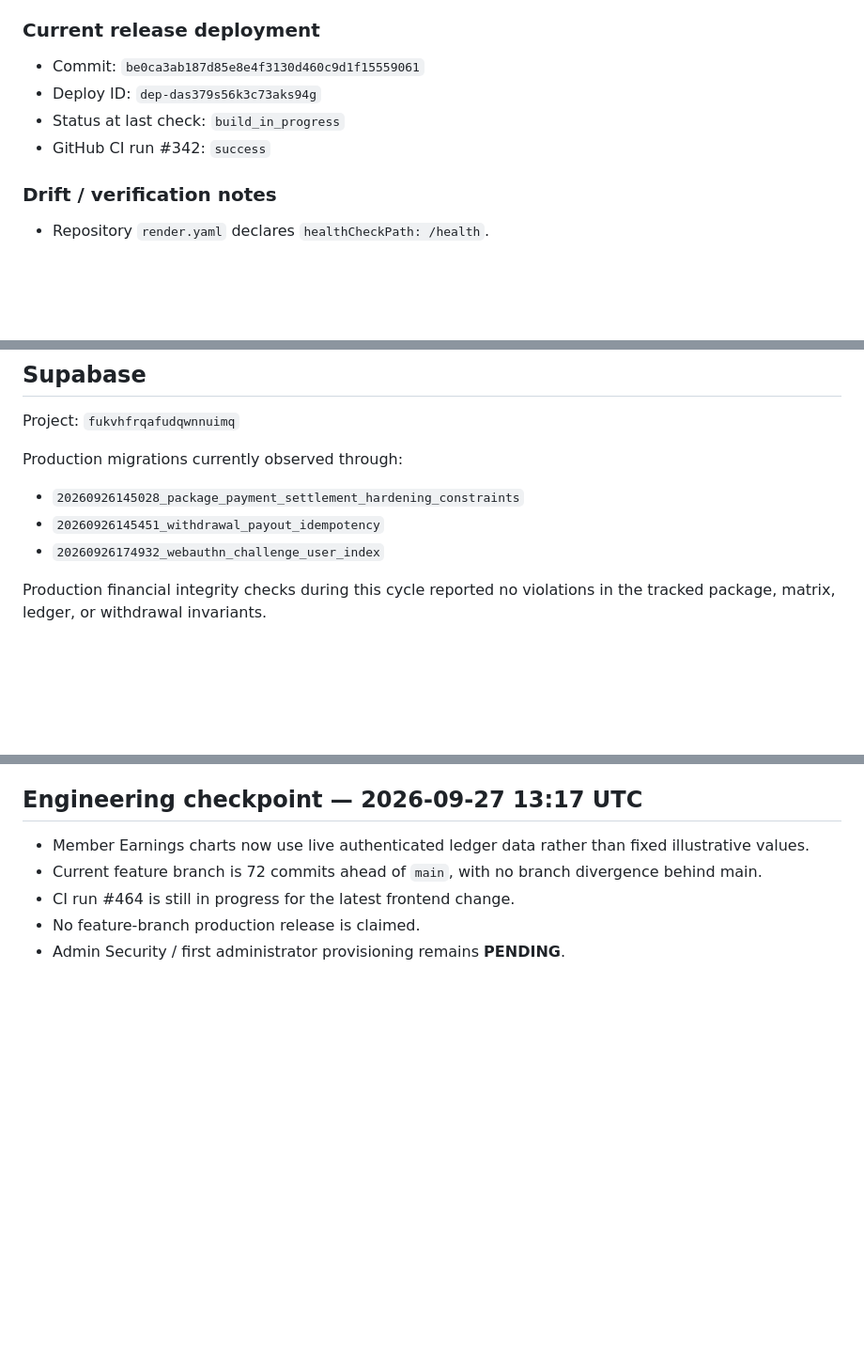
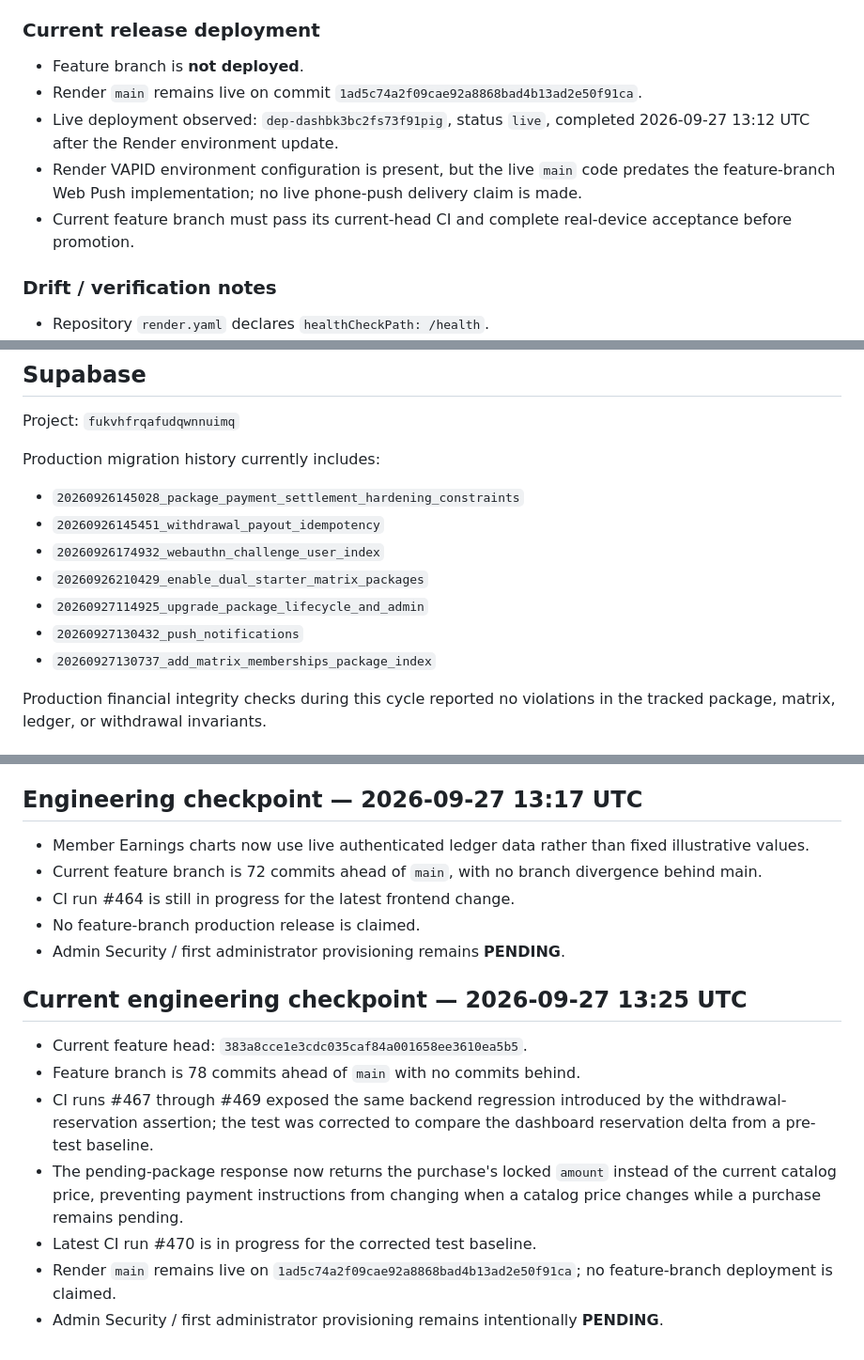
Before and after one commit to RoyalFinTech/Zenith-protocol-, a Markdown page: DEPLOYMENT_STATE.md, 3 parts joined by grey strips. Shown at 94% size. Drawn GitHub-style; blank space fills up the shorter version.

Commit message:
Refresh deployment state for current feature head

```diff
--- a/DEPLOYMENT_STATE.md
+++ b/DEPLOYMENT_STATE.md
@@ -24,10 +24,11 @@ Latest live Render deployment observed before the current release:
 - This deployment finished live at 2026-09-27 13:12 UTC after the Render environment update.
 
 ### Current release deployment
-- Commit: `be0ca3ab187d85e8e4f3130d460c9d1f15559061`
-- Deploy ID: `dep-das379s56k3c73aks94g`
-- Status at last check: `build_in_progress`
-- GitHub CI run #342: `success`
+- Feature branch is **not deployed**.
+- Render `main` remains live on commit `1ad5c74a2f09cae92a8868bad4b13ad2e50f91ca`.
+- Live deployment observed: `dep-dashbk3bc2fs73f91pig`, status `live`, completed 2026-09-27 13:12 UTC after the Render environment update.
+- Render VAPID environment configuration is present, but the live `main` code predates the feature-branch Web Push implementation; no live phone-push delivery claim is made.
+- Current feature branch must pass its current-head CI and complete real-device acceptance before promotion.
 
 ### Drift / verification notes
 
@@ -42,10 +43,14 @@ Latest live Render deployment observed before the current release:
 
 Project: `fukvhfrqafudqwnnuimq`
 
-Production migrations currently observed through:
+Production migration history currently includes:
 - `20260926145028_package_payment_settlement_hardening_constraints`
 - `20260926145451_withdrawal_payout_idempotency`
 - `20260926174932_webauthn_challenge_user_index`
+- `20260926210429_enable_dual_starter_matrix_packages`
+- `20260927114925_upgrade_package_lifecycle_and_admin`
+- `20260927130432_push_notifications`
+- `20260927130737_add_matrix_memberships_package_index`
 
 Production financial integrity checks during this cycle reported no violations in the tracked package, matrix, ledger, or withdrawal invariants.
 
@@ -185,3 +190,14 @@ The original package lifecycle/admin implementation was already merged into main
 - CI run #464 is still in progress for the latest frontend change.
 - No feature-branch production release is claimed.
 - Admin Security / first administrator provisioning remains **PENDING**.
+
+
+## Current engineering checkpoint — 2026-09-27 13:25 UTC
+
+- Current feature head: `383a8cce1e3cdc035caf84a001658ee3610ea5b5`.
+- Feature branch is 78 commits ahead of `main` with no commits behind.
+- CI runs #467 through #469 exposed the same backend regression introduced by the withdrawal-reservation assertion; the test was corrected to compare the dashboard reservation delta from a pre-test baseline.
+- The pending-package response now returns the purchase's locked `amount` instead of the current catalog price, preventing payment instructions from changing when a catalog price changes while a purchase remains pending.
+- Latest CI run #470 is in progress for the corrected test baseline.
+- Render `main` remains live on `1ad5c74a2f09cae92a8868bad4b13ad2e50f91ca`; no feature-branch deployment is claimed.
+- Admin Security / first administrator provisioning remains intentionally **PENDING**.
```
Also changed, not shown: other parts of DEPLOYMENT_STATE.md (+1 -1 lines).
